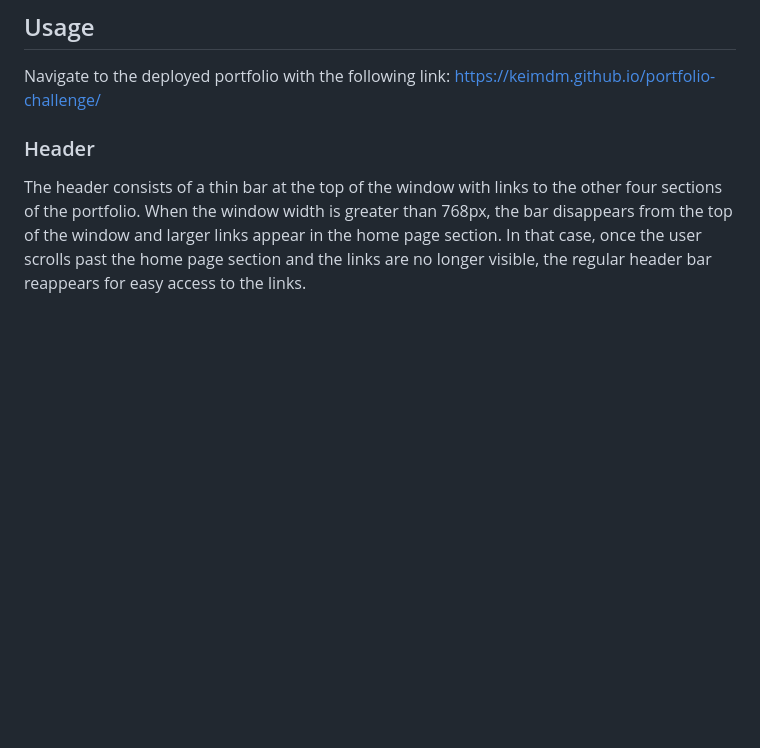
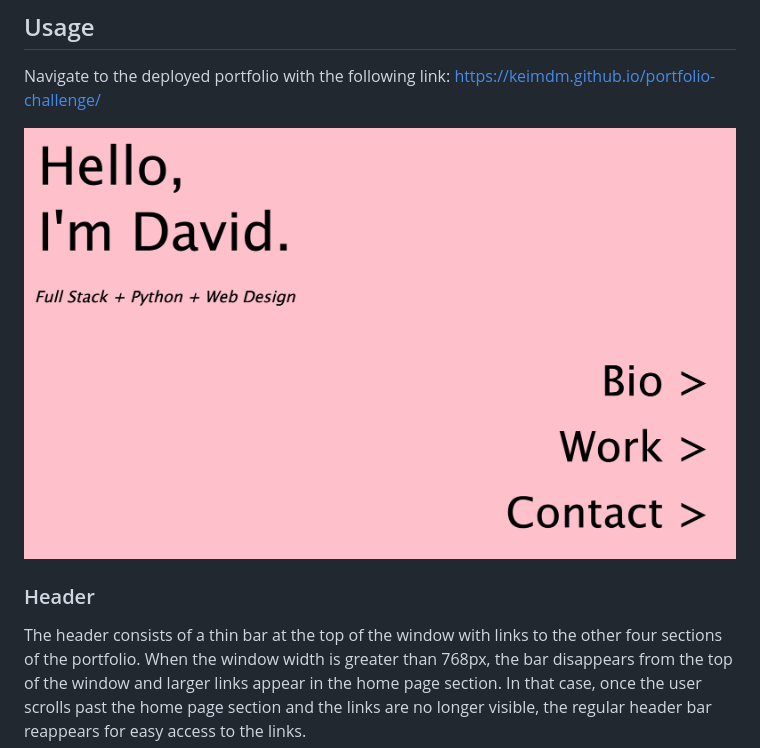
Before and after one commit to keimdm/portfolio-challenge, a Markdown page: README.md, the part around the change. Drawn GitHub-style; pictures changed too: assets/images/screenshot.png (added); blank space fills up the shorter version.

Commit message:
updated README with screenshot

```diff
--- a/README.md
+++ b/README.md
@@ -10,6 +10,8 @@ The Portfolio consists of 5 sections: a header, a home page, a bio, a work secti
 
 Navigate to the deployed portfolio with the following link:
 https://keimdm.github.io/portfolio-challenge/
+
+![](./assets/images/screenshot.png)
 
 ### Header
 The header consists of a thin bar at the top of the window with links to the other four sections of the portfolio. When the window width is greater than 768px, the bar disappears from the top of the window and larger links appear in the home page section. In that case, once the user scrolls past the home page section and the links are no longer visible, the regular header bar reappears for easy access to the links.
```
Also changed, not shown: 1 other file.
